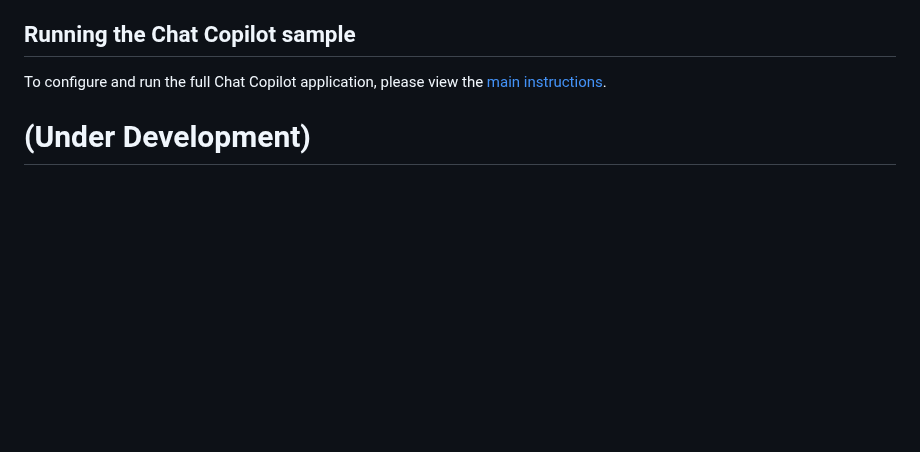
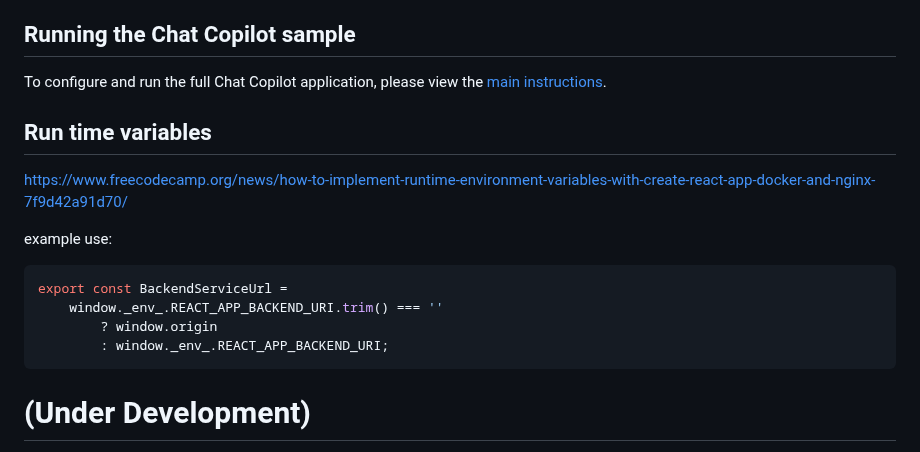
Before and after one commit to microsoft/chat-copilot, a Markdown page: webapp/README.md, the part around the change. Rendered like a GitHub page; blank space fills up the shorter version.

Commit message:
update readme for FE

````diff
--- a/webapp/README.md
+++ b/webapp/README.md
@@ -4,6 +4,17 @@ This directory contains the source code for Chat Copilot's frontend web applicat
 
 ## Running the Chat Copilot sample
 To configure and run the full Chat Copilot application, please view the [main instructions](../README.md#instructions).
+
+## Run time variables
+https://www.freecodecamp.org/news/how-to-implement-runtime-environment-variables-with-create-react-app-docker-and-nginx-7f9d42a91d70/
+
+example use:
+```typescript
+export const BackendServiceUrl =
+    window._env_.REACT_APP_BACKEND_URI.trim() === ''
+        ? window.origin
+        : window._env_.REACT_APP_BACKEND_URI;
+```
 
 # (Under Development)
 The following material is under development and may not be complete or accurate.
````
